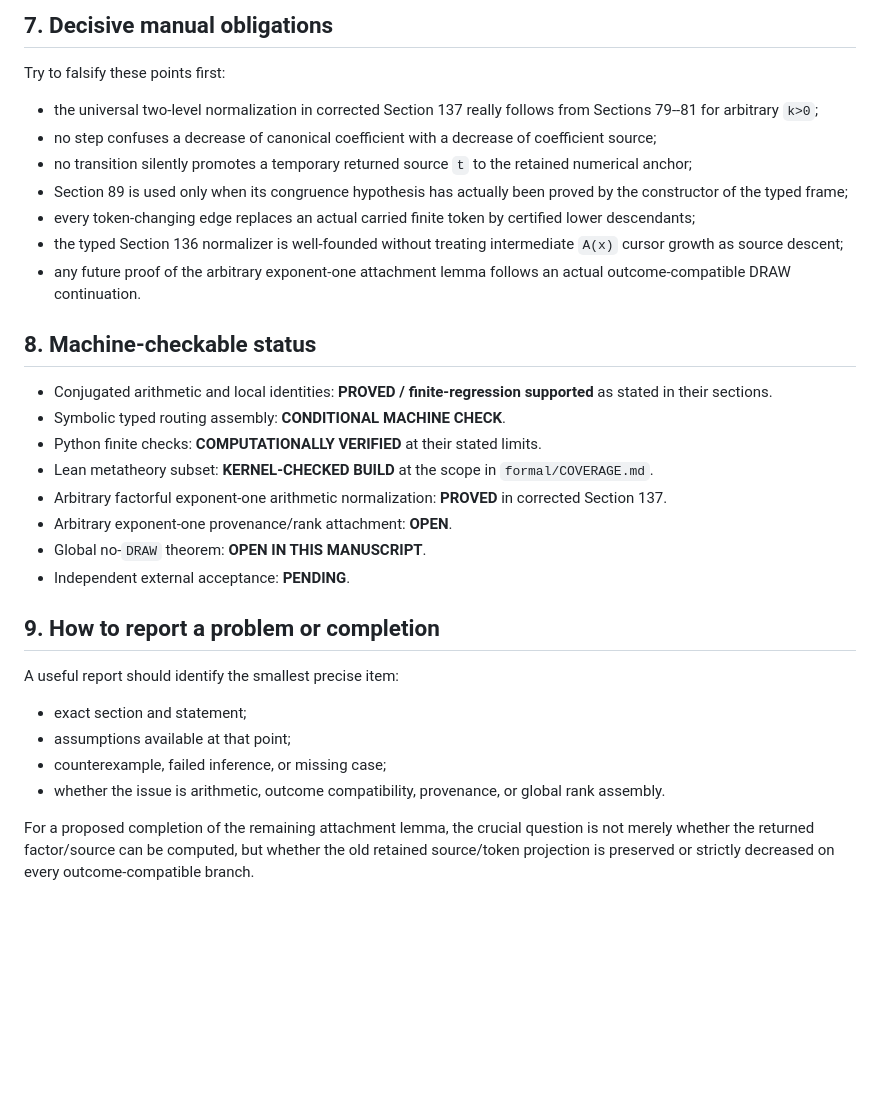
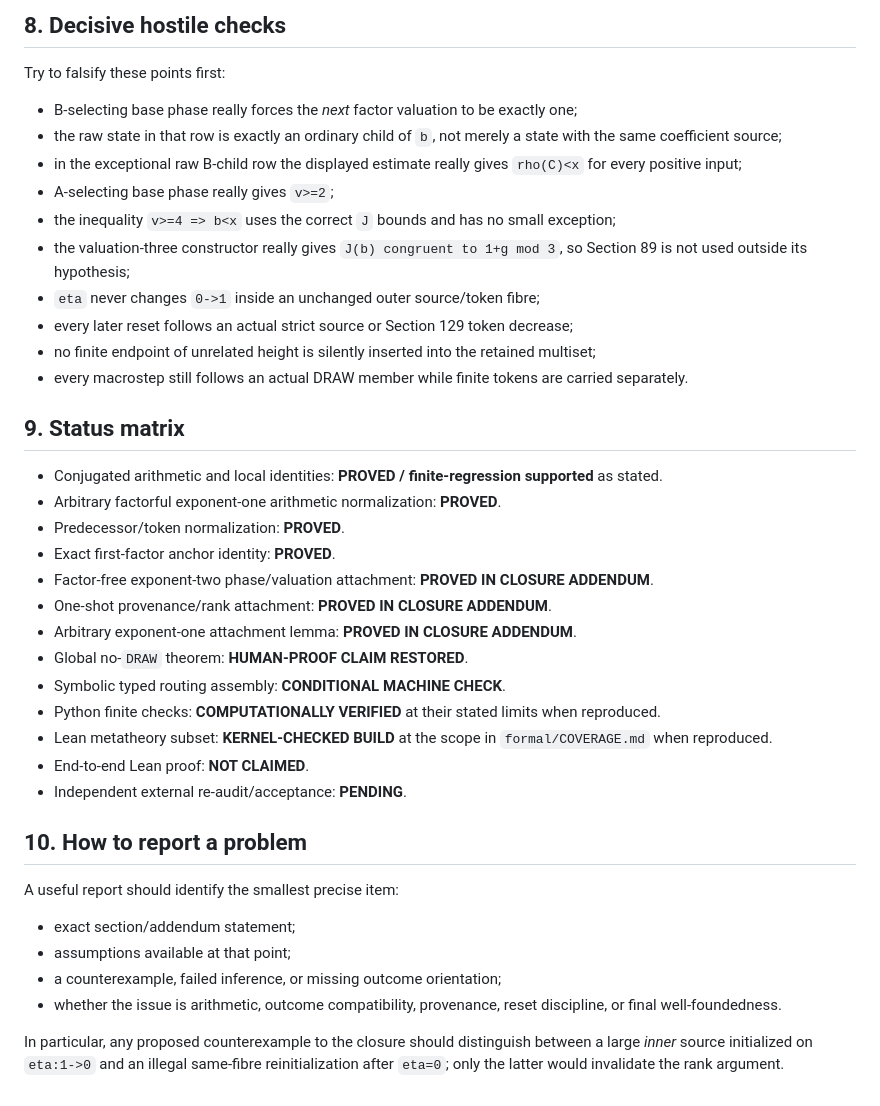
Before and after one commit to Grisha-Pochuev/3n-plus-minus-1-game, a Markdown page: AUDIT.md, the part around one of its changes. GitHub-like rendering; blank space fills up the shorter version.

Commit message:
Update independent audit guide for closure

```diff
--- a/AUDIT.md
+++ b/AUDIT.md
@@ -157,45 +209,55 @@ Read the mathematics in this order:
 
-## 7. Decisive manual obligations
+## 8. Decisive hostile checks
 
 Try to falsify these points first:
 
-- the universal two-level normalization in corrected Section 137 really
-  follows from Sections 79--81 for arbitrary `k>0`;
-- no step confuses a decrease of canonical coefficient with a decrease of
-  coefficient source;
-- no transition silently promotes a temporary returned source `t` to the
-  retained numerical anchor;
-- Section 89 is used only when its congruence hypothesis has actually been
-  proved by the constructor of the typed frame;
-- every token-changing edge replaces an actual carried finite token by
-  certified lower descendants;
-- the typed Section 136 normalizer is well-founded without treating
-  intermediate `A(x)` cursor growth as source descent;
-- any future proof of the arbitrary exponent-one attachment lemma follows an
-  actual outcome-compatible DRAW continuation.
+- B-selecting base phase really forces the *next* factor valuation to be
+  exactly one;
+- the raw state in that row is exactly an ordinary child of `b`, not merely a
+  state with the same coefficient source;
+- in the exceptional raw B-child row the displayed estimate really gives
+  `rho(C)<x` for every positive input;
+- A-selecting base phase really gives `v>=2`;
+- the inequality `v>=4 => b<x` uses the correct `J` bounds and has no small
+  exception;
+- the valuation-three constructor really gives
+  `J(b) congruent to 1+g mod 3`, so Section 89 is not used outside its
+  hypothesis;
+- `eta` never changes `0->1` inside an unchanged outer source/token fibre;
+- every later reset follows an actual strict source or Section 129 token
+  decrease;
+- no finite endpoint of unrelated height is silently inserted into the
+  retained multiset;
+- every macrostep still follows an actual DRAW member while finite tokens are
+  carried separately.
 
-## 8. Machine-checkable status
+## 9. Status matrix
 
-- Conjugated arithmetic and local identities: **PROVED / finite-regression supported** as stated in their sections.
+- Conjugated arithmetic and local identities: **PROVED / finite-regression supported** as stated.
+- Arbitrary factorful exponent-one arithmetic normalization: **PROVED**.
+- Predecessor/token normalization: **PROVED**.
+- Exact first-factor anchor identity: **PROVED**.
+- Factor-free exponent-two phase/valuation attachment: **PROVED IN CLOSURE ADDENDUM**.
+- One-shot provenance/rank attachment: **PROVED IN CLOSURE ADDENDUM**.
+- Arbitrary exponent-one attachment lemma: **PROVED IN CLOSURE ADDENDUM**.
+- Global no-`DRAW` theorem: **HUMAN-PROOF CLAIM RESTORED**.
 - Symbolic typed routing assembly: **CONDITIONAL MACHINE CHECK**.
-- Python finite checks: **COMPUTATIONALLY VERIFIED** at their stated limits.
-- Lean metatheory subset: **KERNEL-CHECKED BUILD** at the scope in `formal/COVERAGE.md`.
-- Arbitrary factorful exponent-one arithmetic normalization: **PROVED** in corrected Section 137.
-- Arbitrary exponent-one provenance/rank attachment: **OPEN**.
-- Global no-`DRAW` theorem: **OPEN IN THIS MANUSCRIPT**.
-- Independent external acceptance: **PENDING**.
+- Python finite checks: **COMPUTATIONALLY VERIFIED** at their stated limits when reproduced.
+- Lean metatheory subset: **KERNEL-CHECKED BUILD** at the scope in `formal/COVERAGE.md` when reproduced.
+- End-to-end Lean proof: **NOT CLAIMED**.
+- Independent external re-audit/acceptance: **PENDING**.
 
-## 9. How to report a problem or completion
+## 10. How to report a problem
 
 A useful report should identify the smallest precise item:
 
-- exact section and statement;
+- exact section/addendum statement;
 - assumptions available at that point;
-- counterexample, failed inference, or missing case;
-- whether the issue is arithmetic, outcome compatibility, provenance, or
-  global rank assembly.
+- a counterexample, failed inference, or missing outcome orientation;
+- whether the issue is arithmetic, outcome compatibility, provenance, reset
+  discipline, or final well-foundedness.
 
-For a proposed completion of the remaining attachment lemma, the crucial
-question is not merely whether the returned factor/source can be computed,
-but whether the old retained source/token projection is preserved or
-strictly decreased on every outcome-compatible branch.
+In particular, any proposed counterexample to the closure should distinguish
+between a large *inner* source initialized on `eta:1->0` and an illegal
+same-fibre reinitialization after `eta=0`; only the latter would invalidate the
+rank argument.
```
Also changed, not shown: other parts of AUDIT.md (+116 -64 lines).
